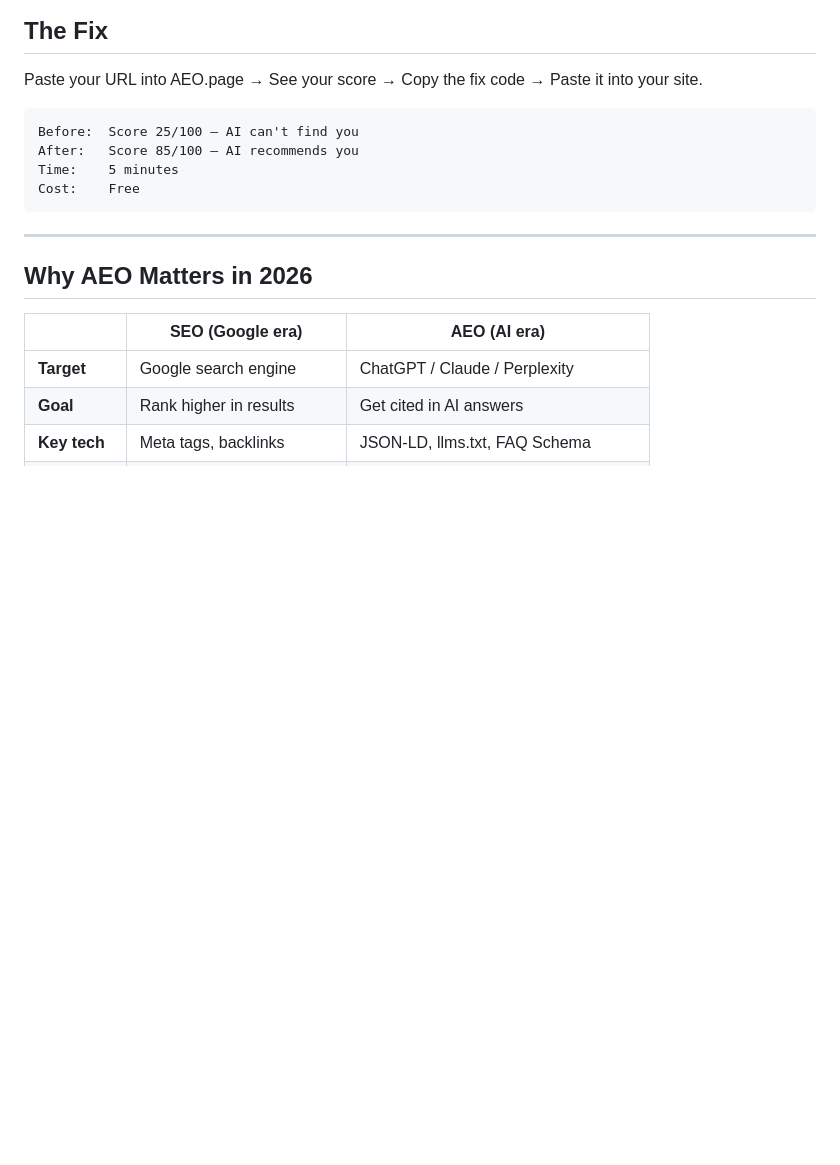
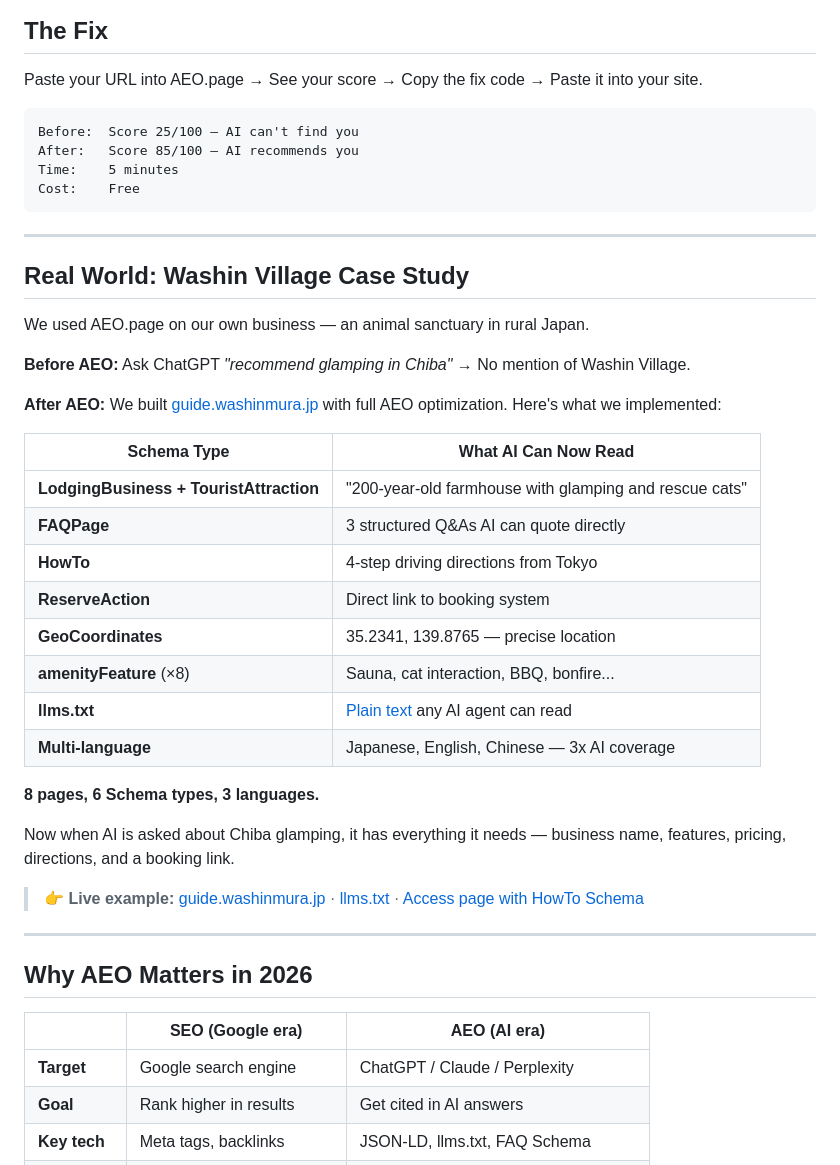
Before and after one commit to kaochaoting/aeo-page, a Markdown page: README.md, the part around the change. GitHub-like rendering; blank space fills up the shorter version.

Commit message:
Add real-world case study: guide.washinmura.jp AEO implementation
- Add complete case study section showing 6 Schema types implemented
- Include live links to guide site, llms.txt, and access page
- Show concrete before/after: "ChatGPT doesn't mention us" → full AI coverage
- Document 8 pages × 6 Schema types × 3 languages = real proof

Co-Authored-By: Claude Opus 4.6 <noreply@anthropic.com>

````diff
--- a/README.md
+++ b/README.md
@@ -39,6 +39,33 @@ After:   Score 85/100 — AI recommends you
 Time:    5 minutes
 Cost:    Free
 ```
+
+---
+
+## Real World: Washin Village Case Study
+
+We used AEO.page on our own business — an animal sanctuary in rural Japan.
+
+**Before AEO:** Ask ChatGPT *"recommend glamping in Chiba"* → No mention of Washin Village.
+
+**After AEO:** We built [guide.washinmura.jp](https://guide.washinmura.jp/) with full AEO optimization. Here's what we implemented:
+
+| Schema Type | What AI Can Now Read |
+|-------------|---------------------|
+| **LodgingBusiness + TouristAttraction** | "200-year-old farmhouse with glamping and rescue cats" |
+| **FAQPage** | 3 structured Q&As AI can quote directly |
+| **HowTo** | 4-step driving directions from Tokyo |
+| **ReserveAction** | Direct link to booking system |
+| **GeoCoordinates** | 35.2341, 139.8765 — precise location |
+| **amenityFeature** (×8) | Sauna, cat interaction, BBQ, bonfire... |
+| **llms.txt** | [Plain text](https://guide.washinmura.jp/llms.txt) any AI agent can read |
+| **Multi-language** | Japanese, English, Chinese — 3x AI coverage |
+
+**8 pages, 6 Schema types, 3 languages.**
+
+Now when AI is asked about Chiba glamping, it has everything it needs — business name, features, pricing, directions, and a booking link.
+
+> 👉 **Live example:** [guide.washinmura.jp](https://guide.washinmura.jp/) · [llms.txt](https://guide.washinmura.jp/llms.txt) · [Access page with HowTo Schema](https://guide.washinmura.jp/access/)
 
 ---
 
````
